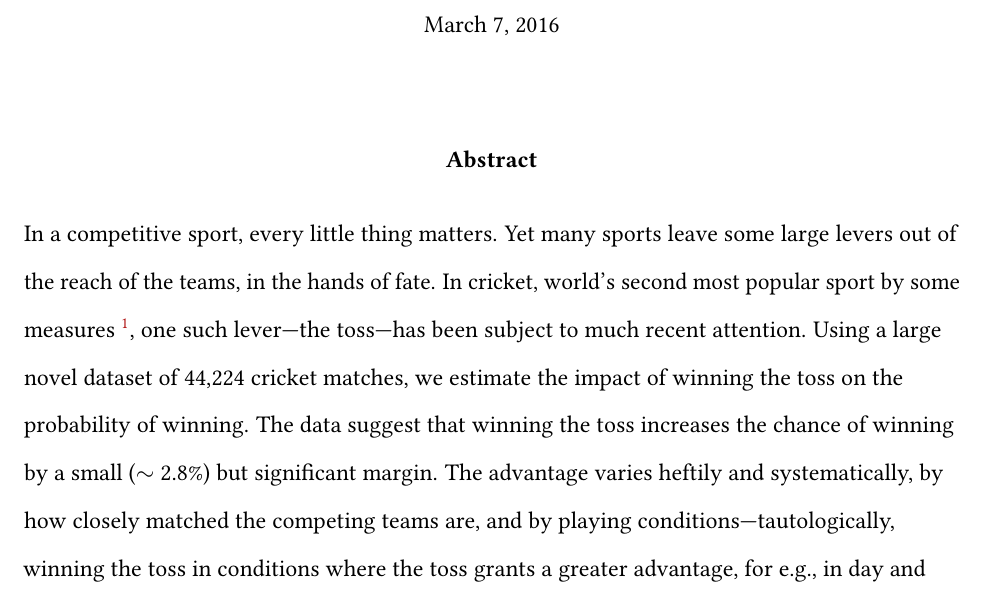
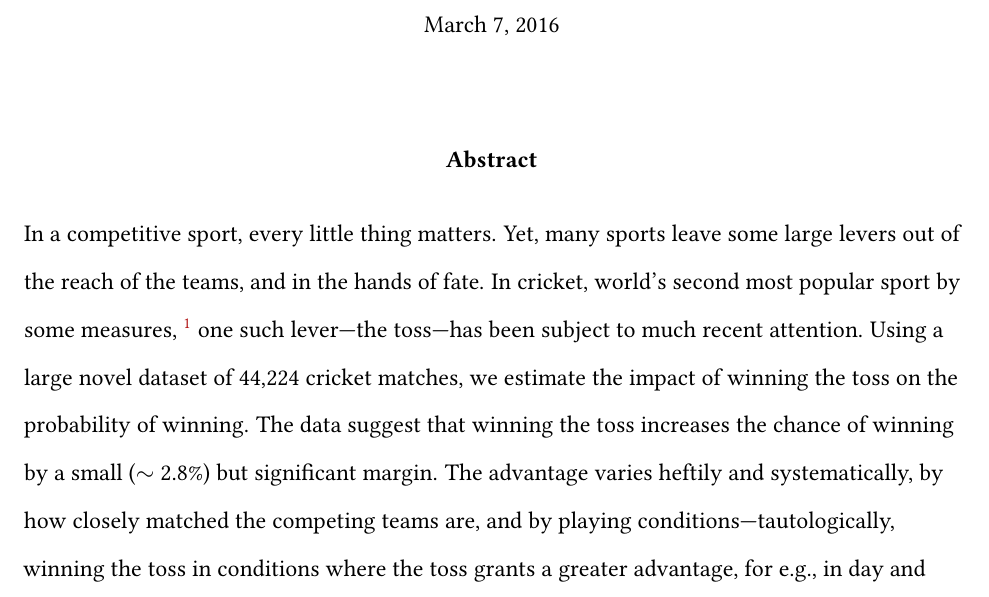
Before and after one commit to outside-edge/fairly_random, a LaTeX document (write_up/cricket.tex): part of page 1 of 16, cut so that both start at the same text. Compiled offline with pdfLaTeX.

Commit message:
nip/tuck

```diff
--- a/write_up/cricket.tex
+++ b/write_up/cricket.tex
@@ -54,7 +54,7 @@ setwd(paste0(githubdir, "/cricket-stats/"))
 \doublespacing
 
 \begin{center}\textbf{Abstract}\\\end{center}
-In a competitive sport, every little thing matters. Yet many sports leave some large levers out of the reach of the teams, in the hands of fate. In cricket, world's second most popular sport by some measures \footnote{See \citet{Economist2011} in The Economist.}, one such lever---the toss---has been subject to much recent attention. Using a large novel dataset of 44,224 cricket matches, we estimate the impact of winning the toss on the probability of winning. The data suggest that winning the toss increases the chance of winning by a small ($\sim$ 2.8\%) but significant margin. The advantage varies heftily and systematically, by how closely matched the competing teams are, and by playing conditions---tautologically, winning the toss in conditions where the toss grants a greater advantage, for e.g., in day and night matches, has a larger impact on the probability of winning.
+In a competitive sport, every little thing matters. Yet, many sports leave some large levers out of the reach of the teams, and in the hands of fate. In cricket, world's second most popular sport by some measures, \footnote{See \citet{Economist2011} in The Economist.} one such lever---the toss---has been subject to much recent attention. Using a large novel dataset of 44,224 cricket matches, we estimate the impact of winning the toss on the probability of winning. The data suggest that winning the toss increases the chance of winning by a small ($\sim$ 2.8\%) but significant margin. The advantage varies heftily and systematically, by how closely matched the competing teams are, and by playing conditions---tautologically, winning the toss in conditions where the toss grants a greater advantage, for e.g., in day and night matches, has a larger impact on the probability of winning.
 \clearpage
 
 In nearly all cricket matches, it is claimed that there is a clear advantage to either bowling or batting first. The advantage is pointed to by commentators, by the team captains in the pre-toss interview, and by the captain of the losing team in the post-match interview. And to wrest the said advantage, the captain merely needs to pick the side of the coin that will be left facing the sky after the toss. And while this method of granting advantage is fair on average, the system isn't fair in any one game.
```
Also changed, not shown: write_up/cricket.pdf.
